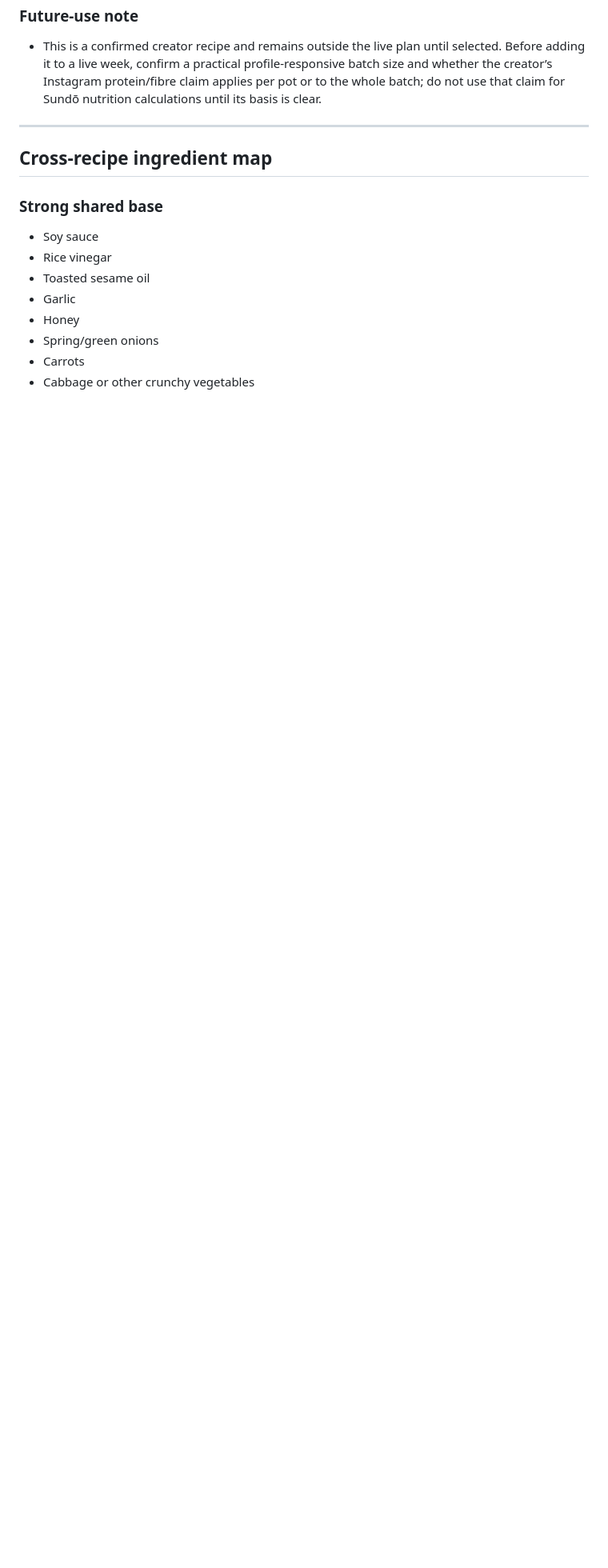
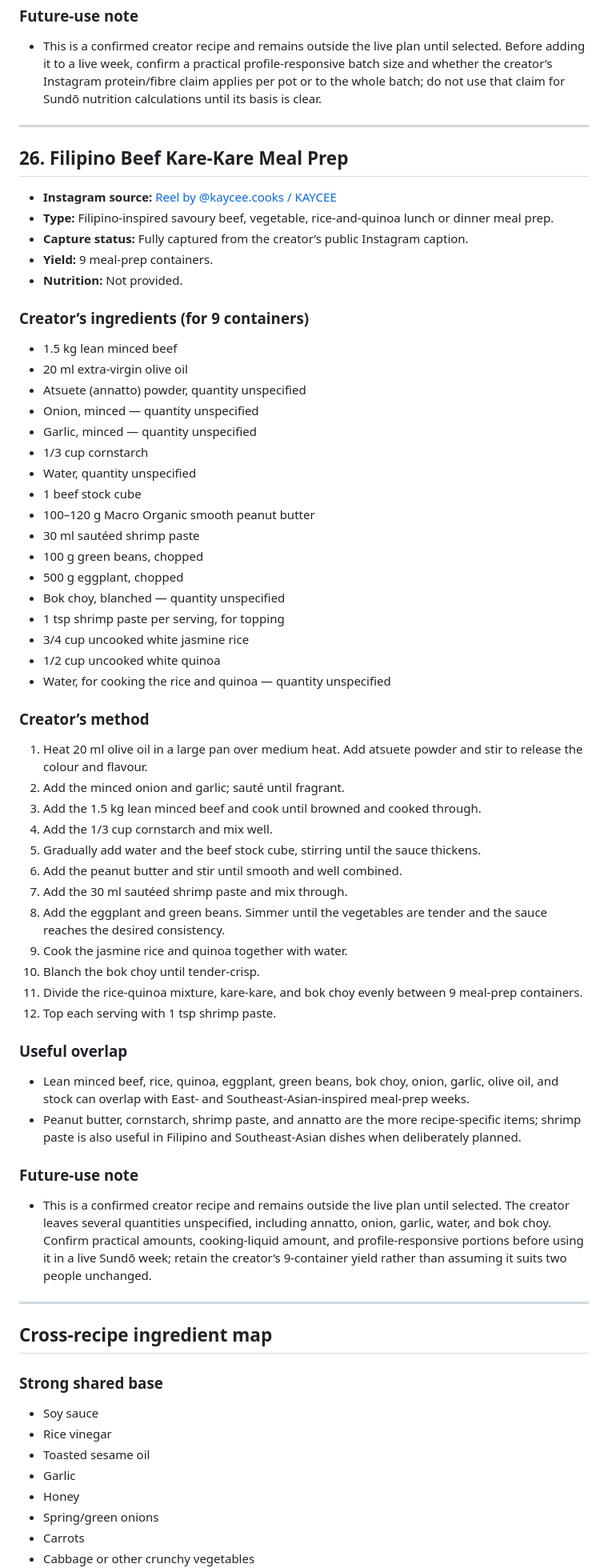
Before and after one commit to cyn-star411/sundo, a Markdown page: RECIPE_INBOX.md, the part around one of its changes. Shown at 80% size. GitHub-like rendering; blank space fills up the shorter version.

Commit message:
docs: capture Filipino beef kare-kare meal prep

```diff
--- a/RECIPE_INBOX.md
+++ b/RECIPE_INBOX.md
@@ -991,6 +991,60 @@ Yield and nutrition are unprovided. Confirm portions before adding to a live mea
 
 ---
 
+## 26. Filipino Beef Kare-Kare Meal Prep
+
+- **Instagram source:** [Reel by @kaycee.cooks / KAYCEE](https://www.instagram.com/reel/Dc5gFuBzoca/)
+- **Type:** Filipino-inspired savoury beef, vegetable, rice-and-quinoa lunch or dinner meal prep.
+- **Capture status:** Fully captured from the creator’s public Instagram caption.
+- **Yield:** 9 meal-prep containers.
+- **Nutrition:** Not provided.
+
+### Creator’s ingredients (for 9 containers)
+
+- 1.5 kg lean minced beef
+- 20 ml extra-virgin olive oil
+- Atsuete (annatto) powder, quantity unspecified
+- Onion, minced — quantity unspecified
+- Garlic, minced — quantity unspecified
+- 1/3 cup cornstarch
+- Water, quantity unspecified
+- 1 beef stock cube
+- 100–120 g Macro Organic smooth peanut butter
+- 30 ml sautéed shrimp paste
+- 100 g green beans, chopped
+- 500 g eggplant, chopped
+- Bok choy, blanched — quantity unspecified
+- 1 tsp shrimp paste per serving, for topping
+- 3/4 cup uncooked white jasmine rice
+- 1/2 cup uncooked white quinoa
+- Water, for cooking the rice and quinoa — quantity unspecified
+
+### Creator’s method
+
+1. Heat 20 ml olive oil in a large pan over medium heat. Add atsuete powder and stir to release the colour and flavour.
+2. Add the minced onion and garlic; sauté until fragrant.
+3. Add the 1.5 kg lean minced beef and cook until browned and cooked through.
+4. Add the 1/3 cup cornstarch and mix well.
+5. Gradually add water and the beef stock cube, stirring until the sauce thickens.
+6. Add the peanut butter and stir until smooth and well combined.
+7. Add the 30 ml sautéed shrimp paste and mix through.
+8. Add the eggplant and green beans. Simmer until the vegetables are tender and the sauce reaches the desired consistency.
+9. Cook the jasmine rice and quinoa together with water.
+10. Blanch the bok choy until tender-crisp.
+11. Divide the rice-quinoa mixture, kare-kare, and bok choy evenly between 9 meal-prep containers.
+12. Top each serving with 1 tsp shrimp paste.
+
+### Useful overlap
+
+- Lean minced beef, rice, quinoa, eggplant, green beans, bok choy, onion, garlic, olive oil, and stock can overlap with East- and Southeast-Asian-inspired meal-prep weeks.
+- Peanut butter, cornstarch, shrimp paste, and annatto are the more recipe-specific items; shrimp paste is also useful in Filipino and Southeast-Asian dishes when deliberately planned.
+
+### Future-use note
+
+- This is a confirmed creator recipe and remains outside the live plan until selected. The creator leaves several quantities unspecified, including annatto, onion, garlic, water, and bok choy. Confirm practical amounts, cooking-liquid amount, and profile-responsive portions before using it in a live Sundō week; retain the creator’s 9-container yield rather than assuming it suits two people unchanged.
+
+---
+
 ## Cross-recipe ingredient map
 
 ### Strong shared base
```
Also changed, not shown: other parts of RECIPE_INBOX.md (+1 -1 lines).
